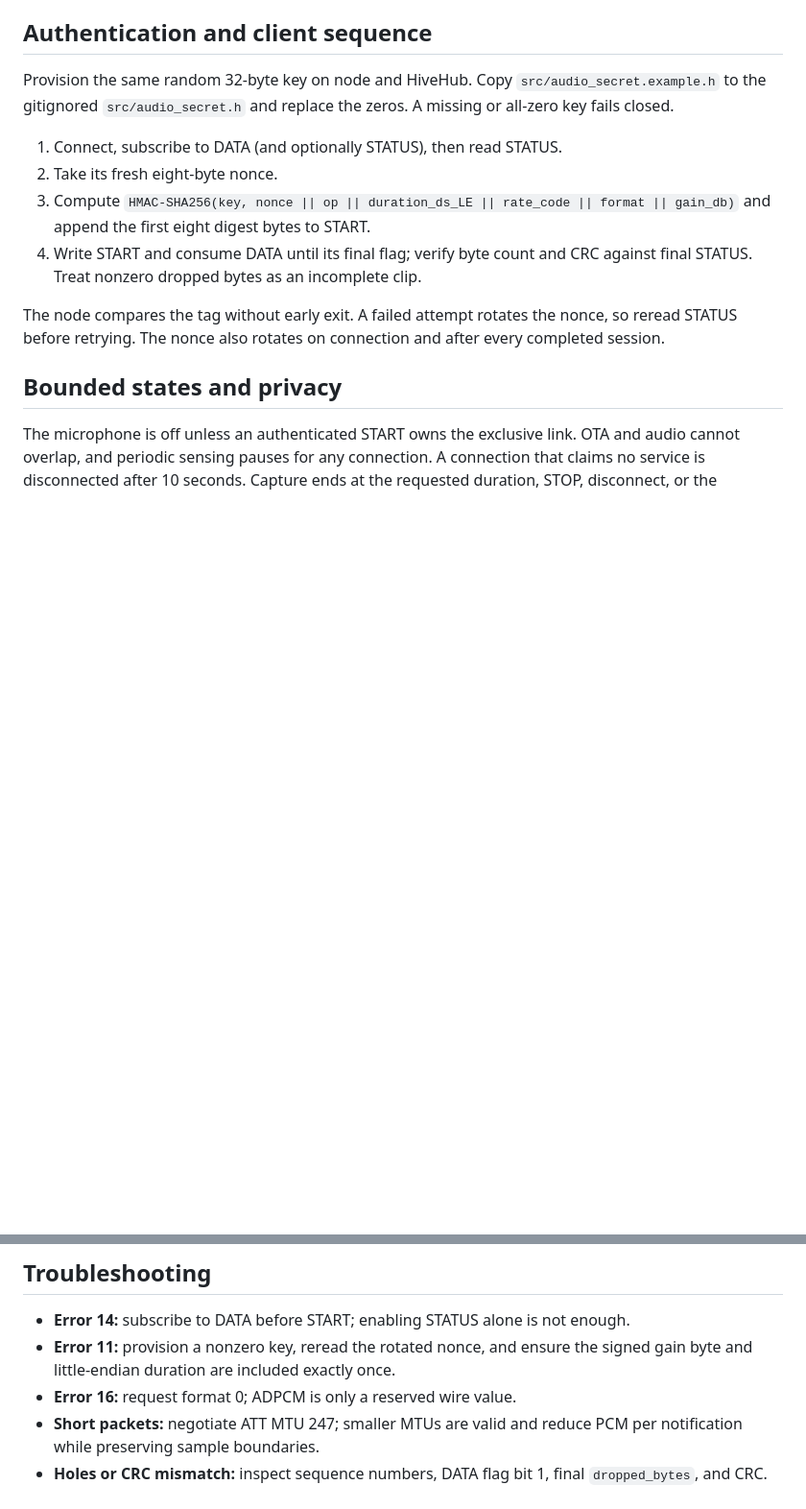
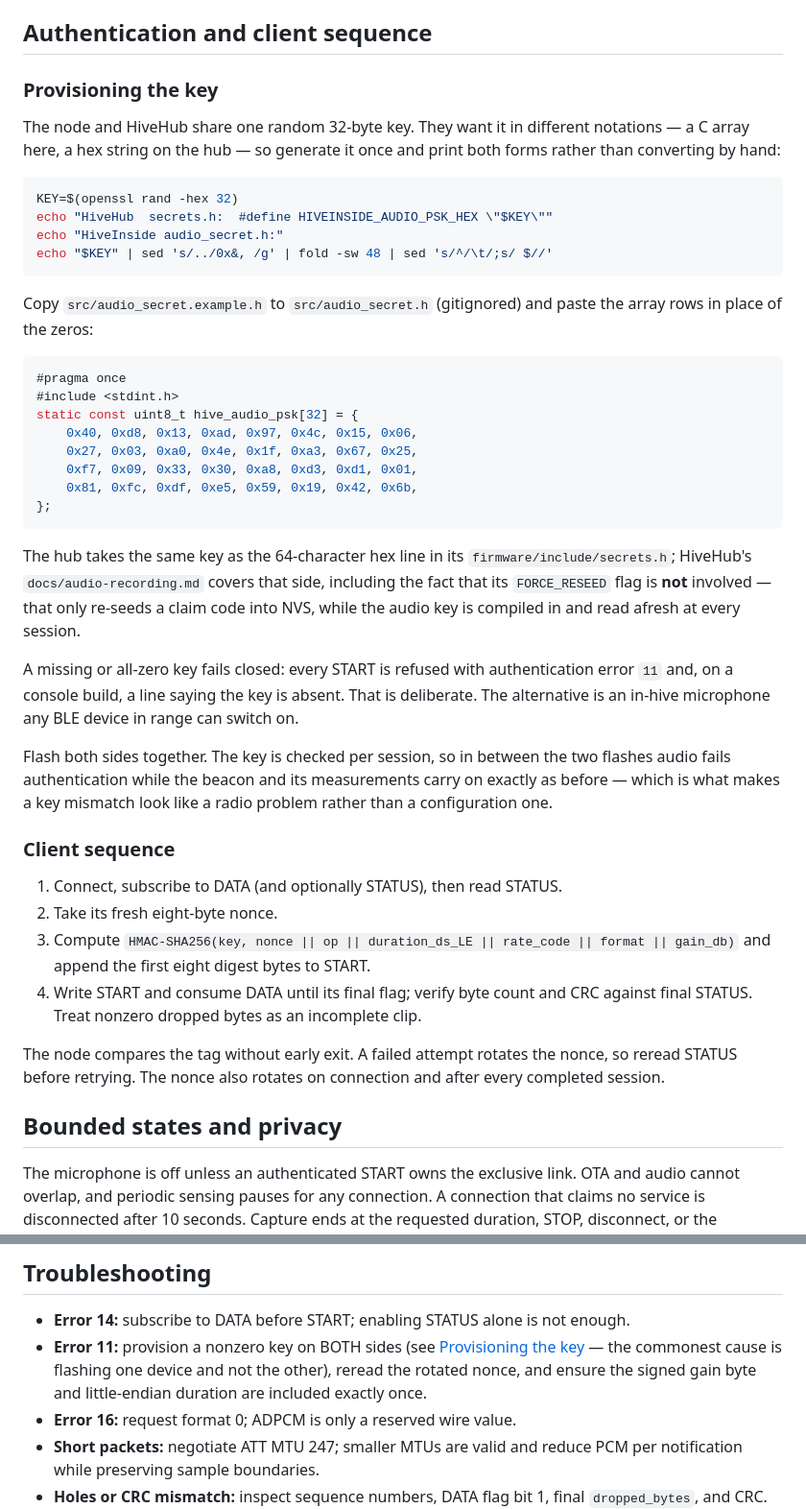
Before and after one commit to MacNite/HiveInside, a Markdown page: docs/audio-over-ble.md, 2 parts joined by grey strips. Shown at 96% size. GitHub-like rendering; blank space fills up the shorter version.

Commit message:
docs: spell out how to provision the audio key
"Provision the same random 32-byte key on node and HiveHub" left out the part
that actually costs time: the two sides want the same bytes in different
notations — a C array here, a 64-character hex string in HiveHub's secrets.h —
so anyone following the old wording had to convert by hand and hope.

Give them the one command that prints both forms, and a filled-in example of the
resulting audio_secret.h so there is no doubt about where the rows go.

Also states two things that were only discoverable by hitting them: flashing one
side and not the other leaves audio failing authentication while the beacon and
its measurements carry on normally (so it presents as a radio fault, not a
configuration one), and HiveHub's FORCE_RESEED has nothing to do with this key —
that flag re-seeds a claim code into NVS, while the audio key is compiled in and
read afresh at every session.

Co-Authored-By: Claude Opus 5 <noreply@anthropic.com>
Claude-Session: https://claude.ai/code/session_01ExXyz8C48CXmsDwyGZP4yf

````diff
--- a/docs/audio-over-ble.md
+++ b/docs/audio-over-ble.md
@@ -62,9 +62,50 @@ Errors are bad parameters `10`, authentication `11`, busy `12`, microphone
 
 ## Authentication and client sequence
 
-Provision the same random 32-byte key on node and HiveHub. Copy
-`src/audio_secret.example.h` to the gitignored `src/audio_secret.h` and replace
-the zeros. A missing or all-zero key fails closed.
+### Provisioning the key
+
+The node and HiveHub share one random 32-byte key. They want it in different
+notations — a C array here, a hex string on the hub — so generate it once and
+print both forms rather than converting by hand:
+
+```bash
+KEY=$(openssl rand -hex 32)
+echo "HiveHub  secrets.h:  #define HIVEINSIDE_AUDIO_PSK_HEX \"$KEY\""
+echo "HiveInside audio_secret.h:"
+echo "$KEY" | sed 's/../0x&, /g' | fold -sw 48 | sed 's/^/\t/;s/ $//'
+```
+
+Copy `src/audio_secret.example.h` to `src/audio_secret.h` (gitignored) and paste
+the array rows in place of the zeros:
+
+```c
+#pragma once
+#include <stdint.h>
+static const uint8_t hive_audio_psk[32] = {
+	0x40, 0xd8, 0x13, 0xad, 0x97, 0x4c, 0x15, 0x06,
+	0x27, 0x03, 0xa0, 0x4e, 0x1f, 0xa3, 0x67, 0x25,
+	0xf7, 0x09, 0x33, 0x30, 0xa8, 0xd3, 0xd1, 0x01,
+	0x81, 0xfc, 0xdf, 0xe5, 0x59, 0x19, 0x42, 0x6b,
+};
+```
+
+The hub takes the same key as the 64-character hex line in its
+`firmware/include/secrets.h`; HiveHub's `docs/audio-recording.md` covers that
+side, including the fact that its `FORCE_RESEED` flag is **not** involved — that
+only re-seeds a claim code into NVS, while the audio key is compiled in and read
+afresh at every session.
+
+A missing or all-zero key fails closed: every START is refused with
+authentication error `11` and, on a console build, a line saying the key is
+absent. That is deliberate. The alternative is an in-hive microphone any BLE
+device in range can switch on.
+
+Flash both sides together. The key is checked per session, so in between the two
+flashes audio fails authentication while the beacon and its measurements carry on
+exactly as before — which is what makes a key mismatch look like a radio problem
+rather than a configuration one.
+
+### Client sequence
 
 1. Connect, subscribe to DATA (and optionally STATUS), then read STATUS.
 2. Take its fresh eight-byte nonce.
@@ -92,8 +133,10 @@ secured by the client.
 ## Troubleshooting
 
 * **Error 14:** subscribe to DATA before START; enabling STATUS alone is not enough.
-* **Error 11:** provision a nonzero key, reread the rotated nonce, and ensure the
-  signed gain byte and little-endian duration are included exactly once.
+* **Error 11:** provision a nonzero key on BOTH sides (see [Provisioning the
+  key](#provisioning-the-key) — the commonest cause is flashing one device and
+  not the other), reread the rotated nonce, and ensure the signed gain byte and
+  little-endian duration are included exactly once.
 * **Error 16:** request format 0; ADPCM is only a reserved wire value.
 * **Short packets:** negotiate ATT MTU 247; smaller MTUs are valid and reduce PCM
   per notification while preserving sample boundaries.
````
